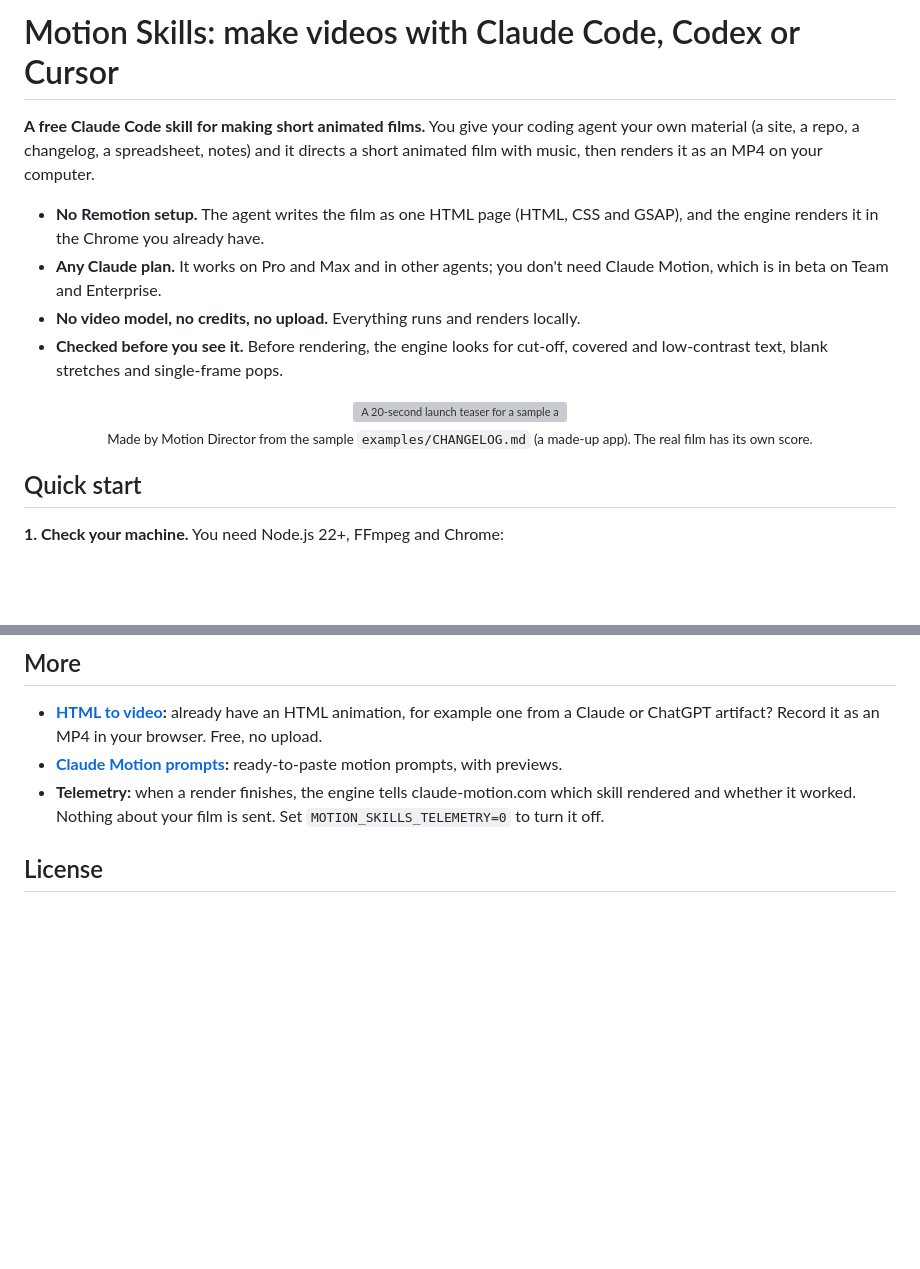
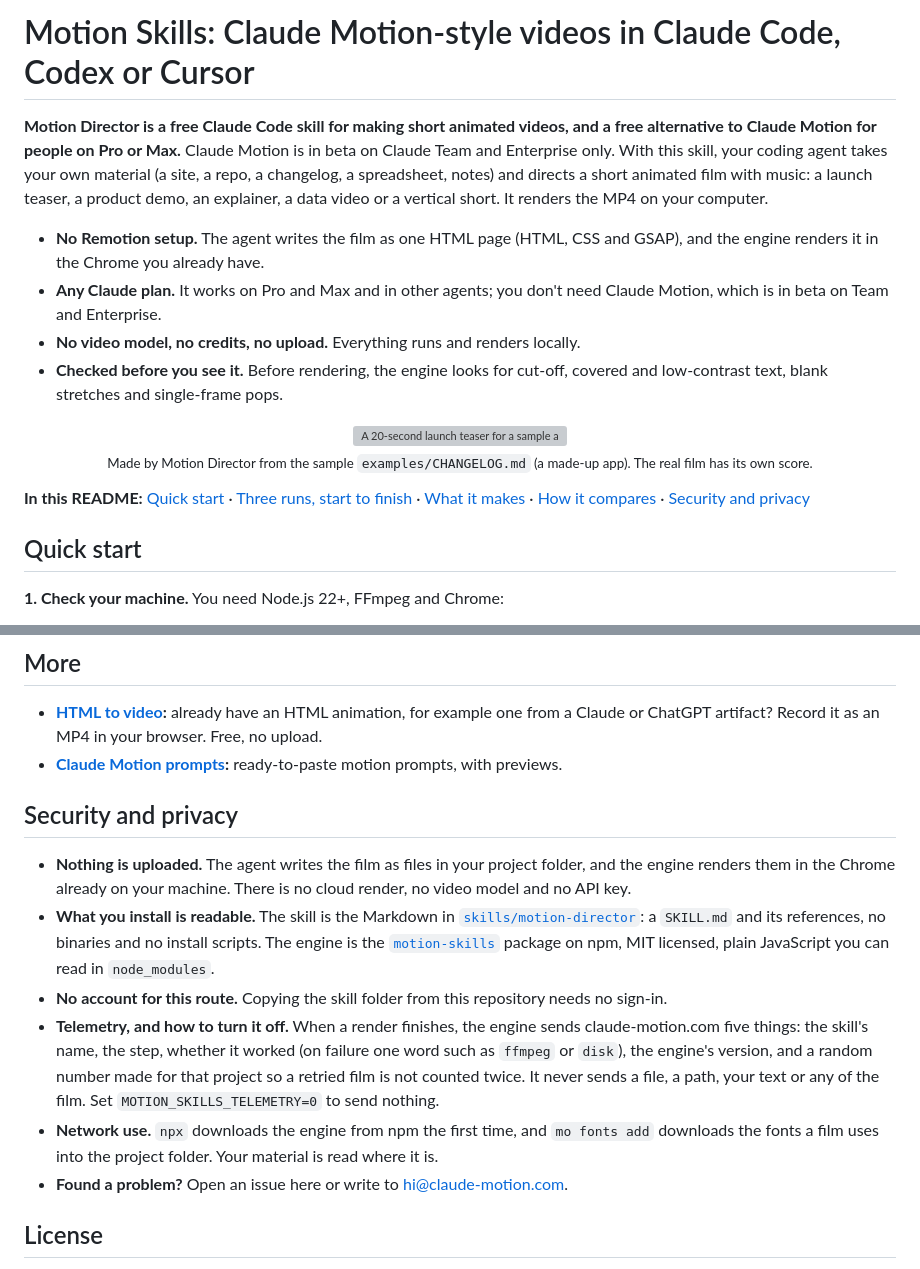
Before and after one commit to hideewsj-maker/motion-skills, a Markdown page: README.md, 2 parts joined by grey strips. Drawn GitHub-style; blank space fills up the shorter version; grey boxes are pictures that could not be loaded.

```diff
--- a/README.md
+++ b/README.md
@@ -1,6 +1,6 @@
-# Motion Skills: make videos with Claude Code, Codex or Cursor
+# Motion Skills: Claude Motion-style videos in Claude Code, Codex or Cursor
 
-**A free Claude Code skill for making short animated films.** You give your coding agent your own material (a site, a repo, a changelog, a spreadsheet, notes) and it directs a short animated film with music, then renders it as an MP4 on your computer.
+**Motion Director is a free Claude Code skill for making short animated videos, and a free alternative to Claude Motion for people on Pro or Max.** Claude Motion is in beta on Claude Team and Enterprise only. With this skill, your coding agent takes your own material (a site, a repo, a changelog, a spreadsheet, notes) and directs a short animated film with music: a launch teaser, a product demo, an explainer, a data video or a vertical short. It renders the MP4 on your computer.
 
 - **No Remotion setup.** The agent writes the film as one HTML page (HTML, CSS and GSAP), and the engine renders it in the Chrome you already have.
 - **Any Claude plan.** It works on Pro and Max and in other agents; you don't need Claude Motion, which is in beta on Team and Enterprise.
@@ -11,6 +11,8 @@
   <img src="assets/motion-director-tally.gif" width="640" alt="A 20-second launch teaser for a sample app, Tally 2.0, made by Motion Director from its CHANGELOG.md: the name, the new payment link shown in use, and the average time to get paid falling from 18 to 9 days, with its source on screen.">
   <br><sub>Made by Motion Director from the sample <code>examples/CHANGELOG.md</code> (a made-up app). The real film has its own score.</sub>
 </p>
+
+**In this README:** [Quick start](#quick-start) · [Three runs, start to finish](#three-runs-start-to-finish) · [What it makes](#what-motion-director-makes) · [How it compares](#how-it-compares) · [Security and privacy](#security-and-privacy)
 
 ## Quick start
 
@@ -84,7 +113,15 @@ The skill builds with the [`motion-skills`](https://www.npmjs.com/package/motion
 
 - **[HTML to video](https://claude-motion.com/html-to-video):** already have an HTML animation, for example one from a Claude or ChatGPT artifact? Record it as an MP4 in your browser. Free, no upload.
 - **[Claude Motion prompts](https://claude-motion.com/claude-motion-prompts):** ready-to-paste motion prompts, with previews.
-- **Telemetry:** when a render finishes, the engine tells claude-motion.com which skill rendered and whether it worked. Nothing about your film is sent. Set `MOTION_SKILLS_TELEMETRY=0` to turn it off.
+
+## Security and privacy
+
+- **Nothing is uploaded.** The agent writes the film as files in your project folder, and the engine renders them in the Chrome already on your machine. There is no cloud render, no video model and no API key.
+- **What you install is readable.** The skill is the Markdown in [`skills/motion-director`](skills/motion-director): a `SKILL.md` and its references, no binaries and no install scripts. The engine is the [`motion-skills`](https://www.npmjs.com/package/motion-skills) package on npm, MIT licensed, plain JavaScript you can read in `node_modules`.
+- **No account for this route.** Copying the skill folder from this repository needs no sign-in.
+- **Telemetry, and how to turn it off.** When a render finishes, the engine sends claude-motion.com five things: the skill's name, the step, whether it worked (on failure one word such as `ffmpeg` or `disk`), the engine's version, and a random number made for that project so a retried film is not counted twice. It never sends a file, a path, your text or any of the film. Set `MOTION_SKILLS_TELEMETRY=0` to send nothing.
+- **Network use.** `npx` downloads the engine from npm the first time, and `mo fonts add` downloads the fonts a film uses into the project folder. Your material is read where it is.
+- **Found a problem?** Open an issue here or write to hi@claude-motion.com.
 
 ## License
 
```
Also changed, not shown: other parts of README.md (+27 -0 lines), assets/coal.gif (added), 2 other files.
